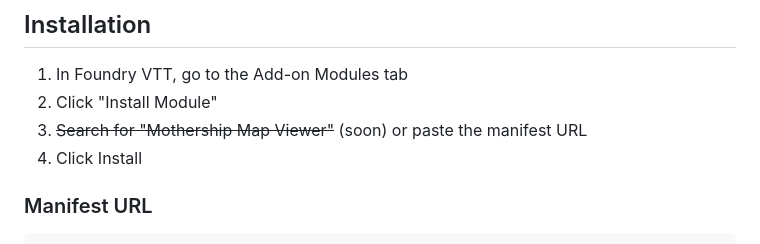
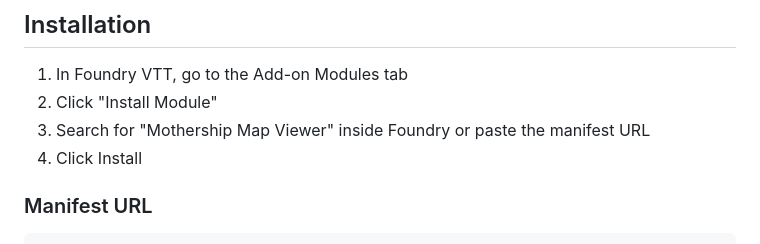
Before and after one commit to EddieDover/mothership-map-viewer, a Markdown page: README.md, the part around the change. GitHub-like rendering.

```diff
--- a/README.md
+++ b/README.md
@@ -125,7 +125,7 @@ A Foundry VTT module for displaying and managing maps created with the Mothershi
 
 1. In Foundry VTT, go to the Add-on Modules tab
 2. Click "Install Module"
-3. <s>Search for "Mothership Map Viewer"</s> (soon) or paste the manifest URL
+3. Search for "Mothership Map Viewer" inside Foundry or paste the manifest URL
 4. Click Install
 
 ### Manifest URL
```
